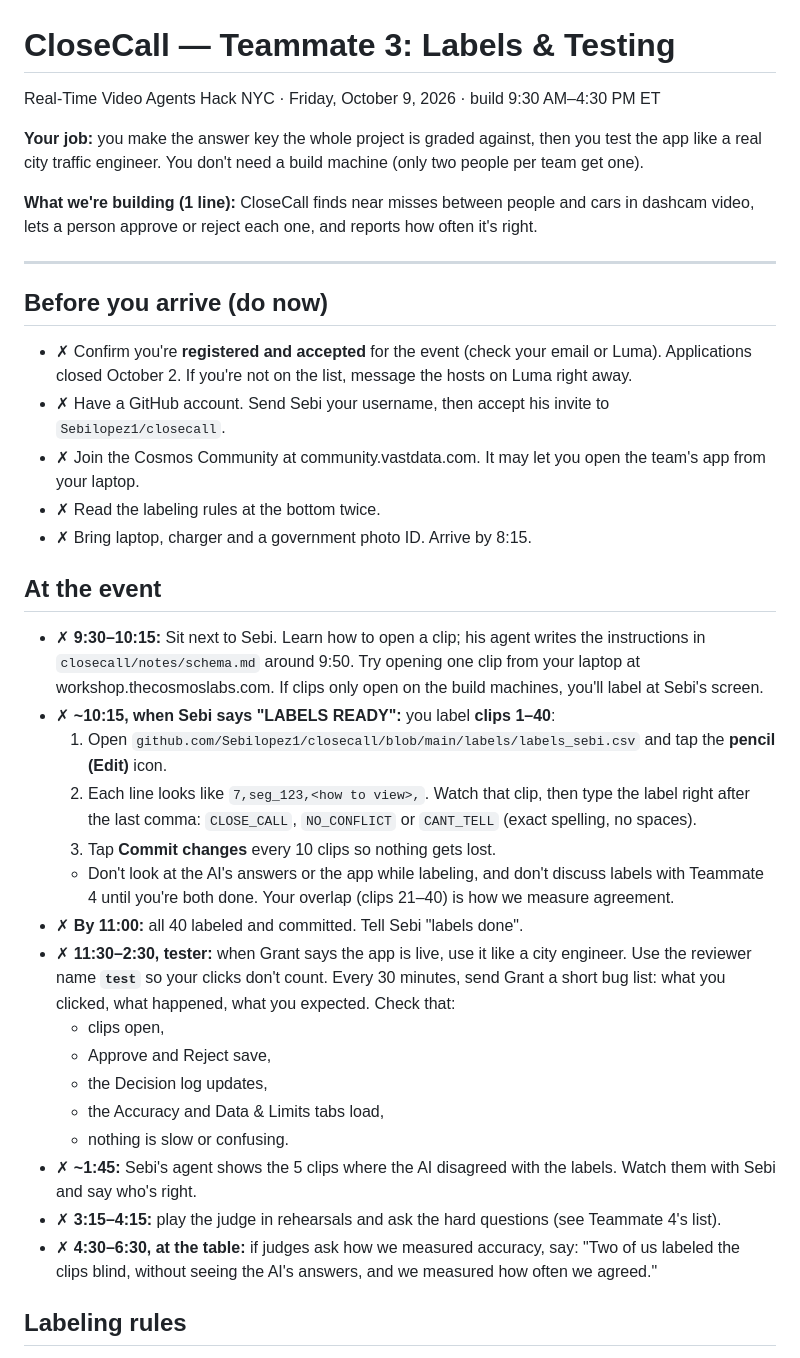
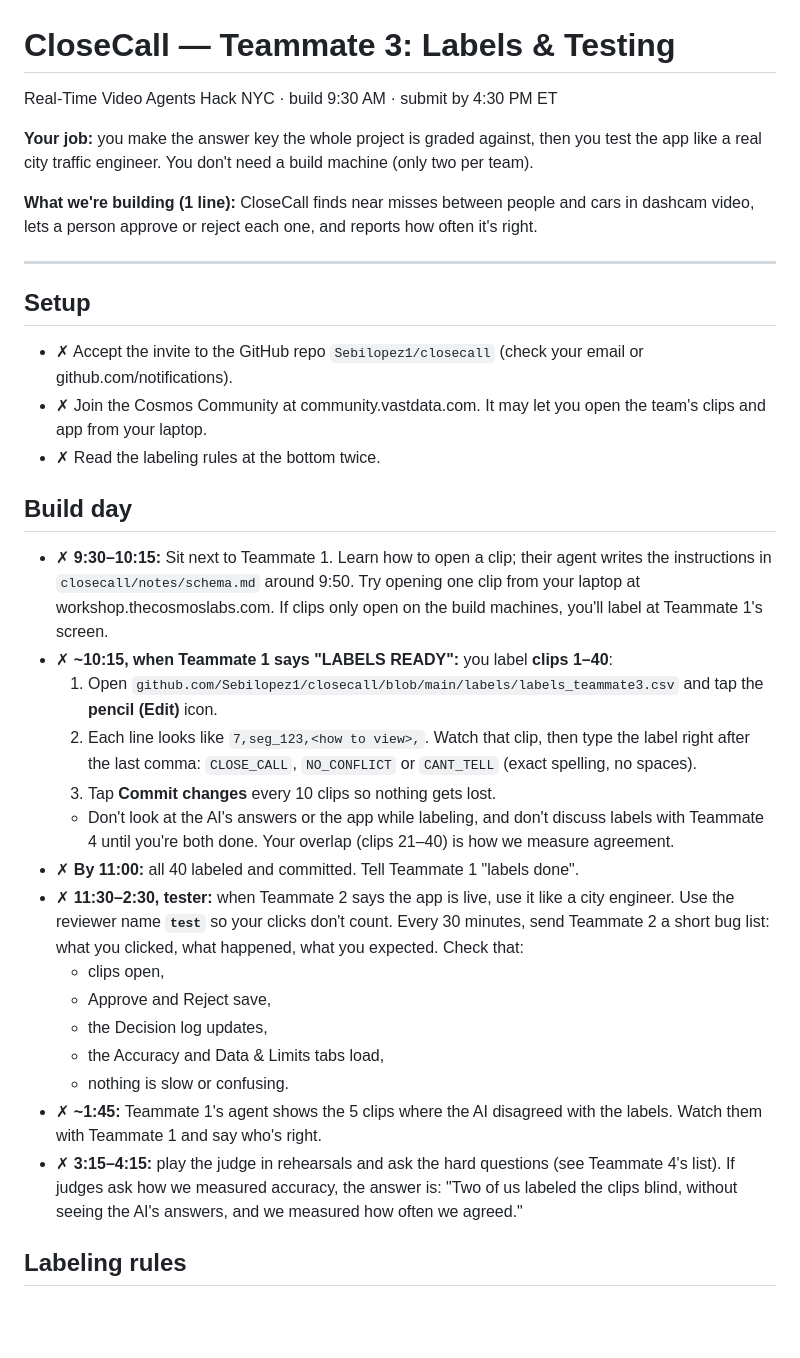
Before and after one commit to Sebilopez1/closecall, a Markdown page: agents/TEAMMATE3.md, the part around the change. Rendered like a GitHub page; blank space fills up the shorter version.

Commit message:
Revise TEAMMATE3.md for clarity and accuracy
Updated event details and labeling instructions for Teammate 3.

```diff
--- a/agents/TEAMMATE3.md
+++ b/agents/TEAMMATE3.md
@@ -1,37 +1,34 @@
 # CloseCall — Teammate 3: Labels & Testing
 
-Real-Time Video Agents Hack NYC · Friday, October 9, 2026 · build 9:30 AM–4:30 PM ET
+Real-Time Video Agents Hack NYC · build 9:30 AM · submit by 4:30 PM ET
 
-**Your job:** you make the answer key the whole project is graded against, then you test the app like a real city traffic engineer. You don't need a build machine (only two people per team get one).
+**Your job:** you make the answer key the whole project is graded against, then you test the app like a real city traffic engineer. You don't need a build machine (only two per team).
 
 **What we're building (1 line):** CloseCall finds near misses between people and cars in dashcam video, lets a person approve or reject each one, and reports how often it's right.
 
 ---
 
-## Before you arrive (do now)
-- ✗ Confirm you're **registered and accepted** for the event (check your email or Luma). Applications closed October 2. If you're not on the list, message the hosts on Luma right away.
-- ✗ Have a GitHub account. Send Sebi your username, then accept his invite to `Sebilopez1/closecall`.
-- ✗ Join the Cosmos Community at community.vastdata.com. It may let you open the team's app from your laptop.
+## Setup
+- ✗ Accept the invite to the GitHub repo `Sebilopez1/closecall` (check your email or github.com/notifications).
+- ✗ Join the Cosmos Community at community.vastdata.com. It may let you open the team's clips and app from your laptop.
 - ✗ Read the labeling rules at the bottom twice.
-- ✗ Bring laptop, charger and a government photo ID. Arrive by 8:15.
 
-## At the event
-- ✗ **9:30–10:15:** Sit next to Sebi. Learn how to open a clip; his agent writes the instructions in `closecall/notes/schema.md` around 9:50. Try opening one clip from your laptop at workshop.thecosmoslabs.com. If clips only open on the build machines, you'll label at Sebi's screen.
-- ✗ **~10:15, when Sebi says "LABELS READY":** you label **clips 1–40**:
-  1. Open `github.com/Sebilopez1/closecall/blob/main/labels/labels_sebi.csv` and tap the **pencil (Edit)** icon.
+## Build day
+- ✗ **9:30–10:15:** Sit next to Teammate 1. Learn how to open a clip; their agent writes the instructions in `closecall/notes/schema.md` around 9:50. Try opening one clip from your laptop at workshop.thecosmoslabs.com. If clips only open on the build machines, you'll label at Teammate 1's screen.
+- ✗ **~10:15, when Teammate 1 says "LABELS READY":** you label **clips 1–40**:
+  1. Open `github.com/Sebilopez1/closecall/blob/main/labels/labels_teammate3.csv` and tap the **pencil (Edit)** icon.
   2. Each line looks like `7,seg_123,<how to view>,`. Watch that clip, then type the label right after the last comma: `CLOSE_CALL`, `NO_CONFLICT` or `CANT_TELL` (exact spelling, no spaces).
   3. Tap **Commit changes** every 10 clips so nothing gets lost.
   - Don't look at the AI's answers or the app while labeling, and don't discuss labels with Teammate 4 until you're both done. Your overlap (clips 21–40) is how we measure agreement.
-- ✗ **By 11:00:** all 40 labeled and committed. Tell Sebi "labels done".
-- ✗ **11:30–2:30, tester:** when Grant says the app is live, use it like a city engineer. Use the reviewer name **`test`** so your clicks don't count. Every 30 minutes, send Grant a short bug list: what you clicked, what happened, what you expected. Check that:
+- ✗ **By 11:00:** all 40 labeled and committed. Tell Teammate 1 "labels done".
+- ✗ **11:30–2:30, tester:** when Teammate 2 says the app is live, use it like a city engineer. Use the reviewer name **`test`** so your clicks don't count. Every 30 minutes, send Teammate 2 a short bug list: what you clicked, what happened, what you expected. Check that:
   - clips open,
   - Approve and Reject save,
   - the Decision log updates,
   - the Accuracy and Data & Limits tabs load,
   - nothing is slow or confusing.
-- ✗ **~1:45:** Sebi's agent shows the 5 clips where the AI disagreed with the labels. Watch them with Sebi and say who's right.
-- ✗ **3:15–4:15:** play the judge in rehearsals and ask the hard questions (see Teammate 4's list).
-- ✗ **4:30–6:30, at the table:** if judges ask how we measured accuracy, say: "Two of us labeled the clips blind, without seeing the AI's answers, and we measured how often we agreed."
+- ✗ **~1:45:** Teammate 1's agent shows the 5 clips where the AI disagreed with the labels. Watch them with Teammate 1 and say who's right.
+- ✗ **3:15–4:15:** play the judge in rehearsals and ask the hard questions (see Teammate 4's list). If judges ask how we measured accuracy, the answer is: "Two of us labeled the clips blind, without seeing the AI's answers, and we measured how often we agreed."
 
 ## Labeling rules
 - **CLOSE_CALL:** a person (walking or on a bike) in or entering the road comes within about one car length of a moving vehicle, **or** someone has to react suddenly (hard braking, swerving, stopping short, jumping back).
```
